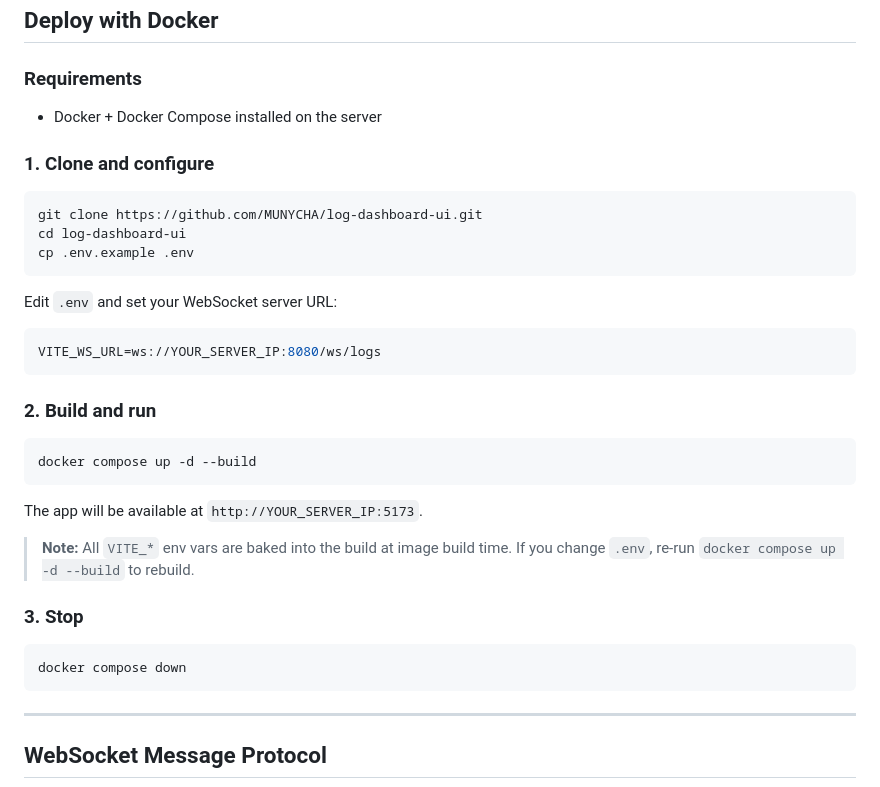
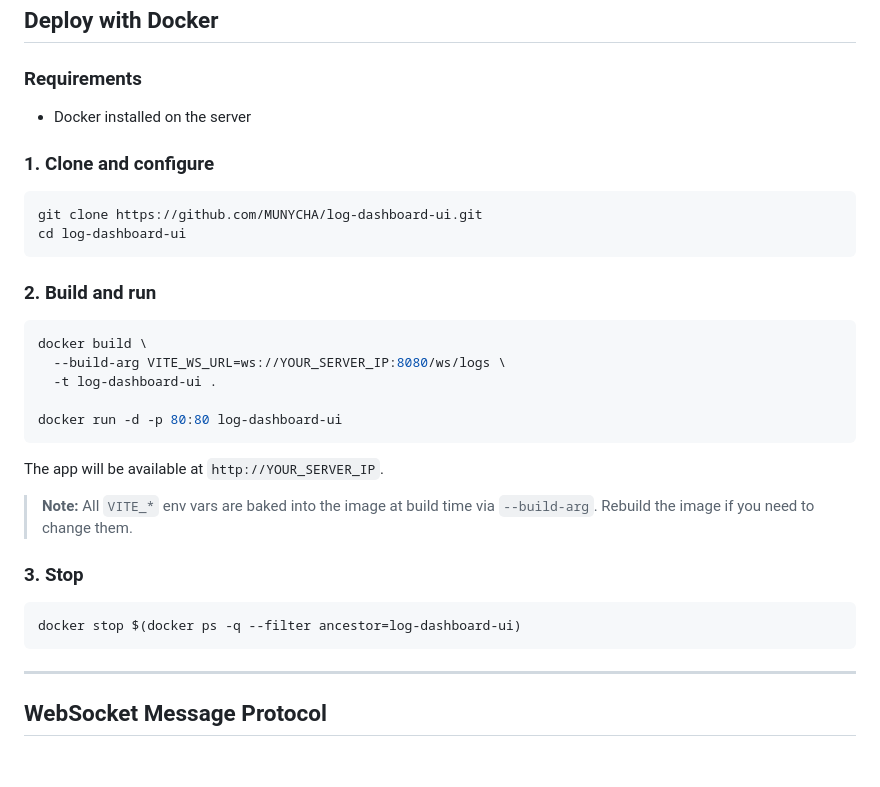
Before and after one commit to MUNYCHA/log-dashboard-ui, a Markdown page: README.md, the part around the change. Rendered like a GitHub page; blank space fills up the shorter version.

Commit message:
docs: fix stale docker instructions and missing App state field
docker-compose.yml was removed; update README deploy section to use
docker build/run directly with nginx on port 80 instead of compose on
port 5173. Also add topicSearchTerm to CLAUDE.md App.jsx state list.

````diff
--- a/README.md
+++ b/README.md
@@ -126,36 +126,33 @@ npm run lint
 ## Deploy with Docker
 
 ### Requirements
-- Docker + Docker Compose installed on the server
+- Docker installed on the server
 
 ### 1. Clone and configure
 
 ```bash
 git clone https://github.com/MUNYCHA/log-dashboard-ui.git
 cd log-dashboard-ui
-cp .env.example .env
-```
-
-Edit `.env` and set your WebSocket server URL:
-
-```env
-VITE_WS_URL=ws://YOUR_SERVER_IP:8080/ws/logs
 ```
 
 ### 2. Build and run
 
 ```bash
-docker compose up -d --build
+docker build \
+  --build-arg VITE_WS_URL=ws://YOUR_SERVER_IP:8080/ws/logs \
+  -t log-dashboard-ui .
+
+docker run -d -p 80:80 log-dashboard-ui
 ```
 
-The app will be available at `http://YOUR_SERVER_IP:5173`.
+The app will be available at `http://YOUR_SERVER_IP`.
 
-> **Note:** All `VITE_*` env vars are baked into the build at image build time. If you change `.env`, re-run `docker compose up -d --build` to rebuild.
+> **Note:** All `VITE_*` env vars are baked into the image at build time via `--build-arg`. Rebuild the image if you need to change them.
 
 ### 3. Stop
 
 ```bash
-docker compose down
+docker stop $(docker ps -q --filter ancestor=log-dashboard-ui)
 ```
 
 ---
````
Also changed, not shown: CLAUDE.md (+1 -1 lines).
